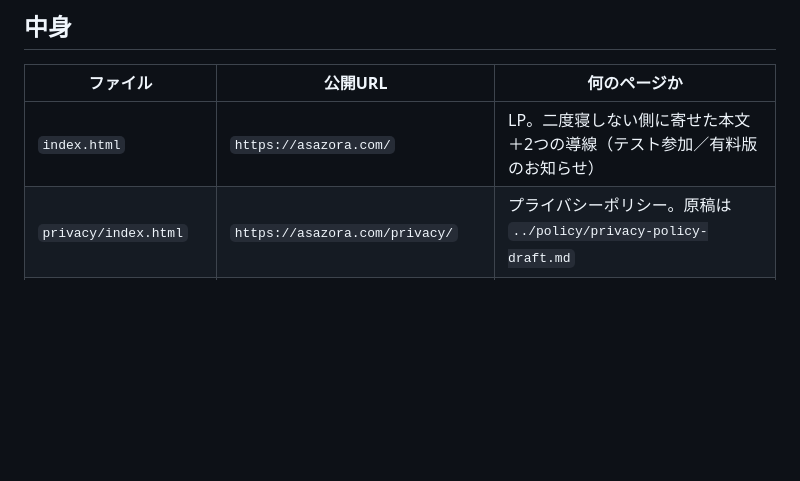
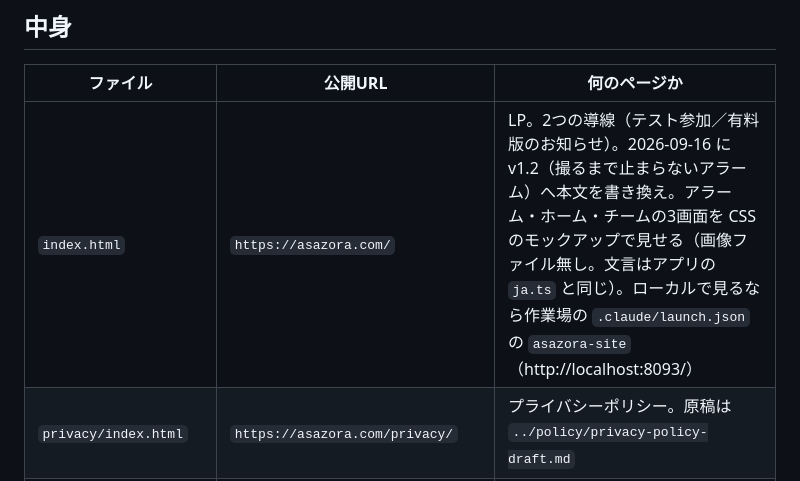
Before and after one commit to kosenapps22-design/asazora-site, a Markdown page: README.md, the part around the change. GitHub-like rendering; blank space fills up the shorter version.

Commit message:
README の LP の説明を v1.2 に合わせる
Co-Authored-By: Claude Fable 5.1 <noreply@anthropic.com>

```diff
--- a/README.md
+++ b/README.md
@@ -7,7 +7,7 @@ LP・プライバシーポリシー・PCでメールを開かれた時の受け
 
 | ファイル | 公開URL | 何のページか |
 | --- | --- | --- |
-| `index.html` | `https://asazora.com/` | LP。二度寝しない側に寄せた本文＋2つの導線（テスト参加／有料版のお知らせ） |
+| `index.html` | `https://asazora.com/` | LP。2つの導線（テスト参加／有料版のお知らせ）。2026-09-16 に v1.2（撮るまで止まらないアラーム）へ本文を書き換え。アラーム・ホーム・チームの3画面を CSS のモックアップで見せる（画像ファイル無し。文言はアプリの `ja.ts` と同じ）。ローカルで見るなら作業場の `.claude/launch.json` の `asazora-site`（http://localhost:8093/） |
 | `privacy/index.html` | `https://asazora.com/privacy/` | プライバシーポリシー。原稿は `../policy/privacy-policy-draft.md` |
 | `terms/index.html` | `https://asazora.com/terms/` | 利用規約。**先頭に「asazora は目覚ましではない」を置いている**（通知が遅れて起きられなくても責任を負わないこと）。アプリの登録画面の同意文からリンクされている |
 | `confirmed/index.html` | `https://asazora.com/confirmed/` | Supabase の確認メール・再設定メールをPCで開かれた時の受け皿 |
```
